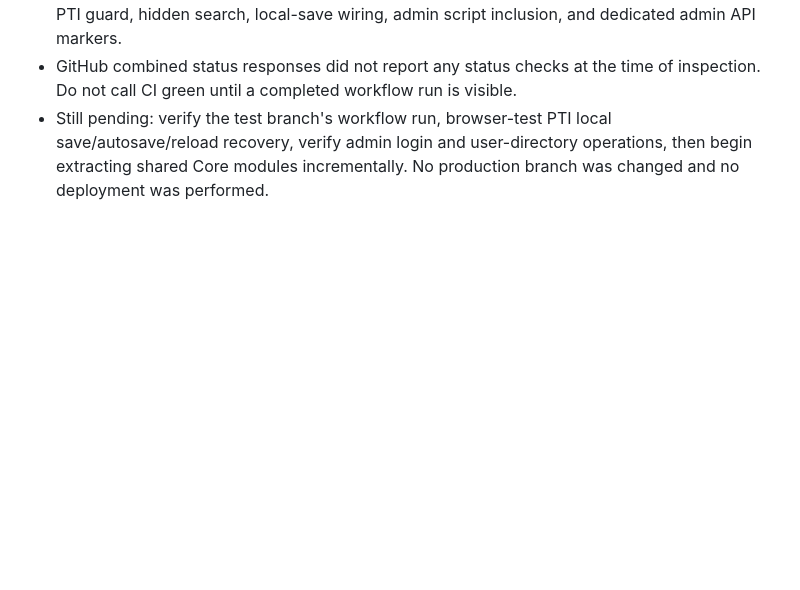
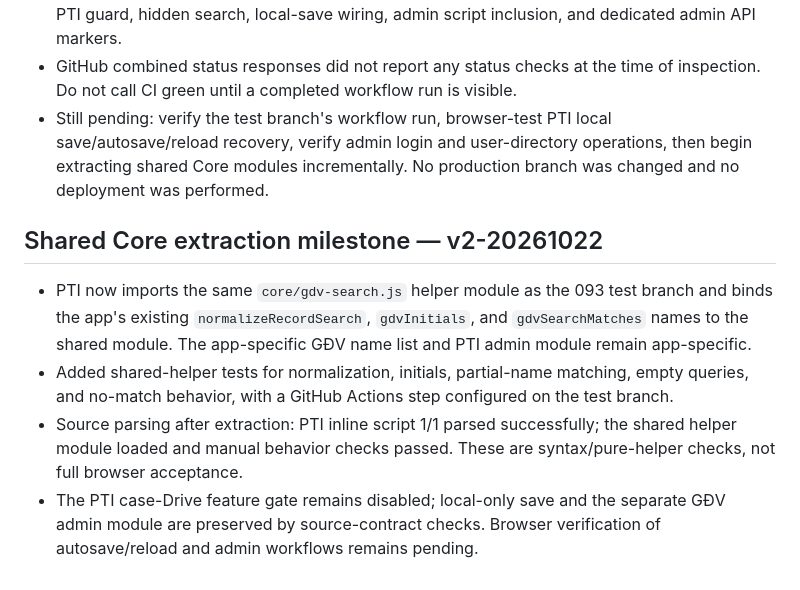
Before and after one commit to ngocttgdbt-093/Pti, a Markdown page: docs/CORE_REFACTOR_AUDIT_v1-20261022.md, the part around the change. Rendered like a GitHub page; blank space fills up the shorter version.

Commit message:
docs: record shared Core helper integration v2-20261022

```diff
--- a/docs/CORE_REFACTOR_AUDIT_v1-20261022.md
+++ b/docs/CORE_REFACTOR_AUDIT_v1-20261022.md
@@ -30,3 +30,10 @@ This is a source-boundary audit on `refactor/core-modules-test-20261022`, not a
 - Manual syntax parsing of current main 093 inline scripts succeeded (5/5); PTI test-branch inline script succeeded (1/1); PTI admin script syntax succeeded. Static checks confirmed the PTI guard, hidden search, local-save wiring, admin script inclusion, and dedicated admin API markers.
 - GitHub combined status responses did not report any status checks at the time of inspection. Do not call CI green until a completed workflow run is visible.
 - Still pending: verify the test branch's workflow run, browser-test PTI local save/autosave/reload recovery, verify admin login and user-directory operations, then begin extracting shared Core modules incrementally. No production branch was changed and no deployment was performed.
+
+## Shared Core extraction milestone — v2-20261022
+
+- PTI now imports the same `core/gdv-search.js` helper module as the 093 test branch and binds the app's existing `normalizeRecordSearch`, `gdvInitials`, and `gdvSearchMatches` names to the shared module. The app-specific GĐV name list and PTI admin module remain app-specific.
+- Added shared-helper tests for normalization, initials, partial-name matching, empty queries, and no-match behavior, with a GitHub Actions step configured on the test branch.
+- Source parsing after extraction: PTI inline script 1/1 parsed successfully; the shared helper module loaded and manual behavior checks passed. These are syntax/pure-helper checks, not full browser acceptance.
+- The PTI case-Drive feature gate remains disabled; local-only save and the separate GĐV admin module are preserved by source-contract checks. Browser verification of autosave/reload and admin workflows remains pending.
```
